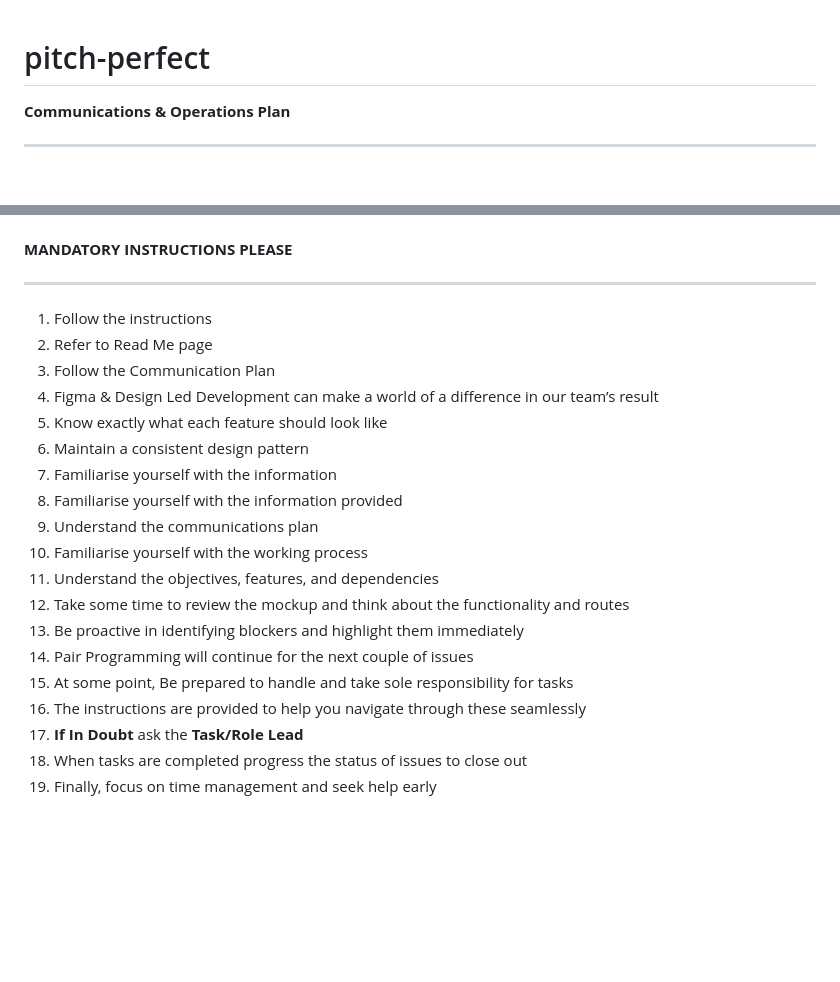
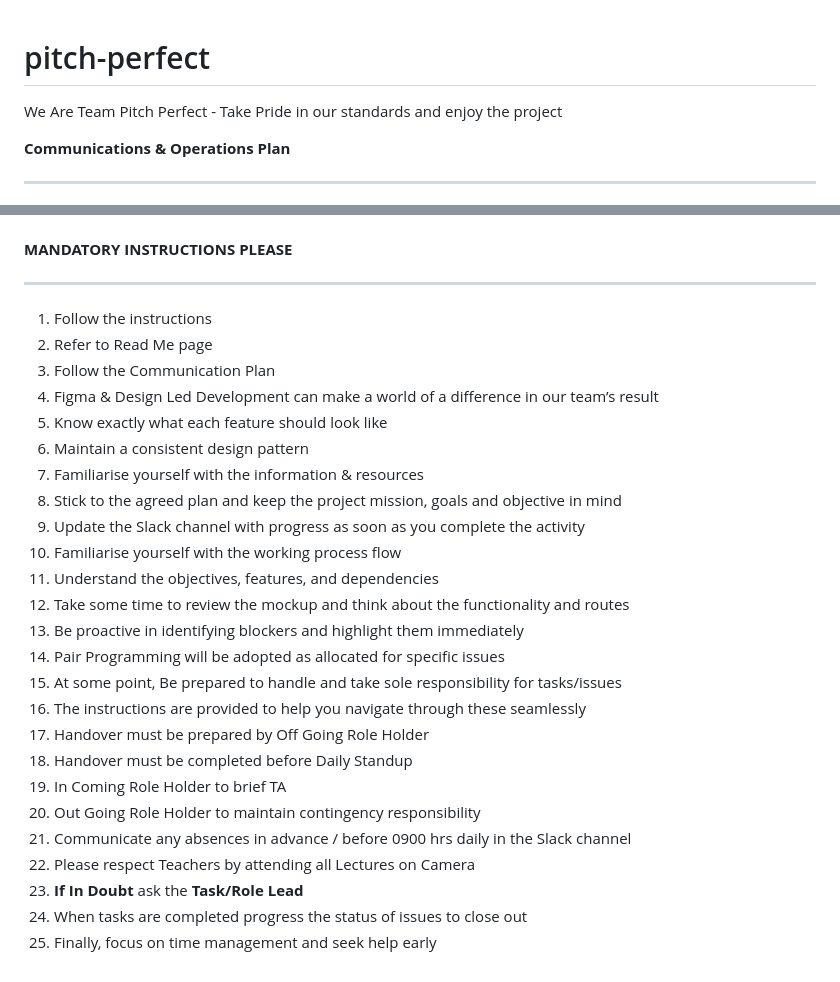
Before and after one commit to Annie11-maker/PerfectPitch, a Markdown page: README.md, 2 parts joined by grey strips. Drawn GitHub-style; blank space fills up the shorter version.

```diff
--- a/README.md
+++ b/README.md
@@ -1,4 +1,6 @@
 # pitch-perfect
+
+We Are Team Pitch Perfect - Take Pride in our standards and enjoy the project
 
 **Communications & Operations Plan**
 
@@ -149,22 +151,28 @@ Production Best Practice
 
 **********************************************************************************************************************************************************************************************
 
-1. Follow the instructions
-2. Refer to Read Me page
-3. Follow the Communication Plan
-4. Figma & Design Led Development can make a world of a difference in our team’s result
-5. Know exactly what each feature should look like
-6. Maintain a consistent design pattern
-7. Familiarise yourself with the information
-8. Familiarise yourself with the information provided
-9. Understand the communications plan
-10. Familiarise yourself with the working process
+01. Follow the instructions
+02. Refer to Read Me page
+03. Follow the Communication Plan
+04. Figma & Design Led Development can make a world of a difference in our team’s result
+05. Know exactly what each feature should look like
+06. Maintain a consistent design pattern
+07. Familiarise yourself with the information & resources
+08. Stick to the agreed plan and keep the project mission, goals and objective in mind
+09. Update the Slack channel with progress as soon as you complete the activity
+10. Familiarise yourself with the working process flow
 11. Understand the objectives, features, and dependencies
 12. Take some time to review the mockup and think about the functionality and routes
 13. Be proactive in identifying blockers and highlight them immediately
-14. Pair Programming will continue for the next couple of issues
-15. At some point, Be prepared to handle and take sole responsibility for tasks
+14. Pair Programming will be adopted as allocated for specific issues
+15. At some point, Be prepared to handle and take sole responsibility for tasks/issues
 16. The instructions are provided to help you navigate through these seamlessly
-17. **If In Doubt** ask the **Task/Role Lead**
-18. When tasks are completed progress the status of issues to close out
-19. Finally, focus on time management and seek help early
+17. Handover must be prepared by Off Going Role Holder
+18. Handover must be completed before Daily Standup
+19. In Coming Role Holder to brief TA
+20. Out Going Role Holder to maintain contingency responsibility
+21. Communicate any absences in advance / before 0900 hrs daily in the Slack channel
+22. Please respect Teachers by attending all Lectures on Camera
+23. **If In Doubt** ask the **Task/Role Lead**
+24. When tasks are completed progress the status of issues to close out
+25. Finally, focus on time management and seek help early
```
